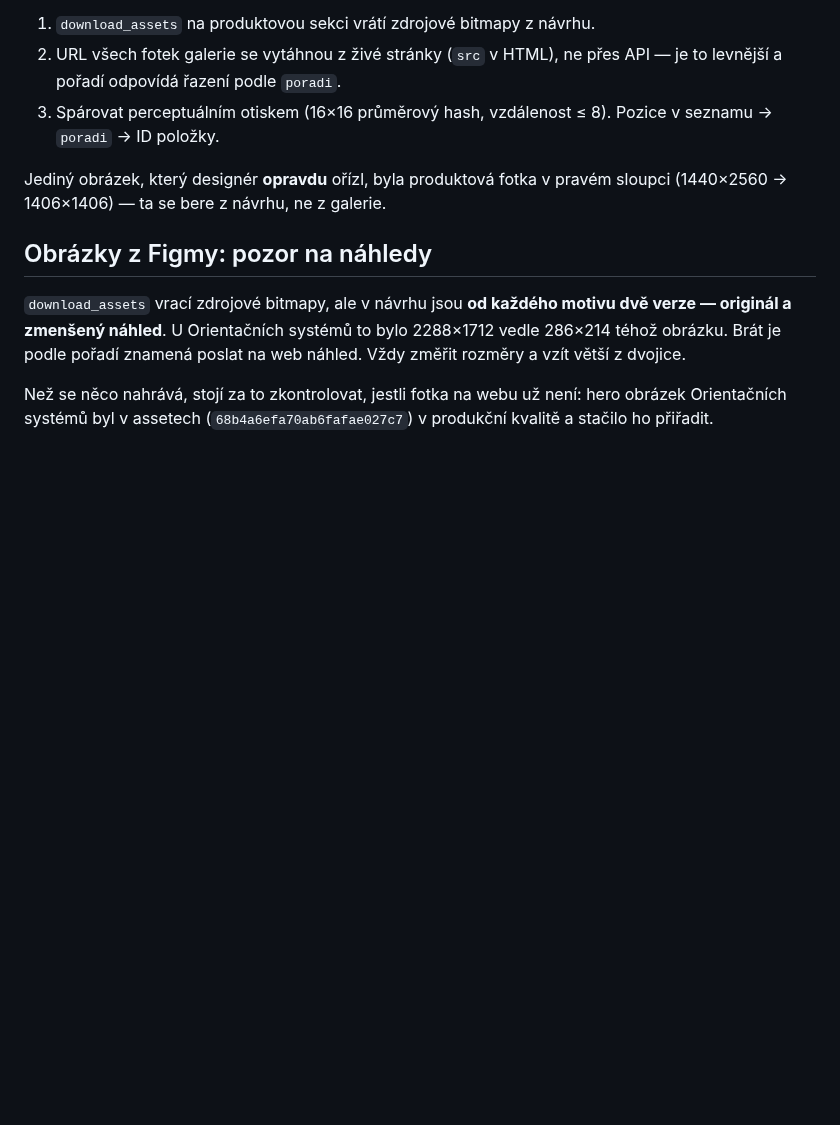
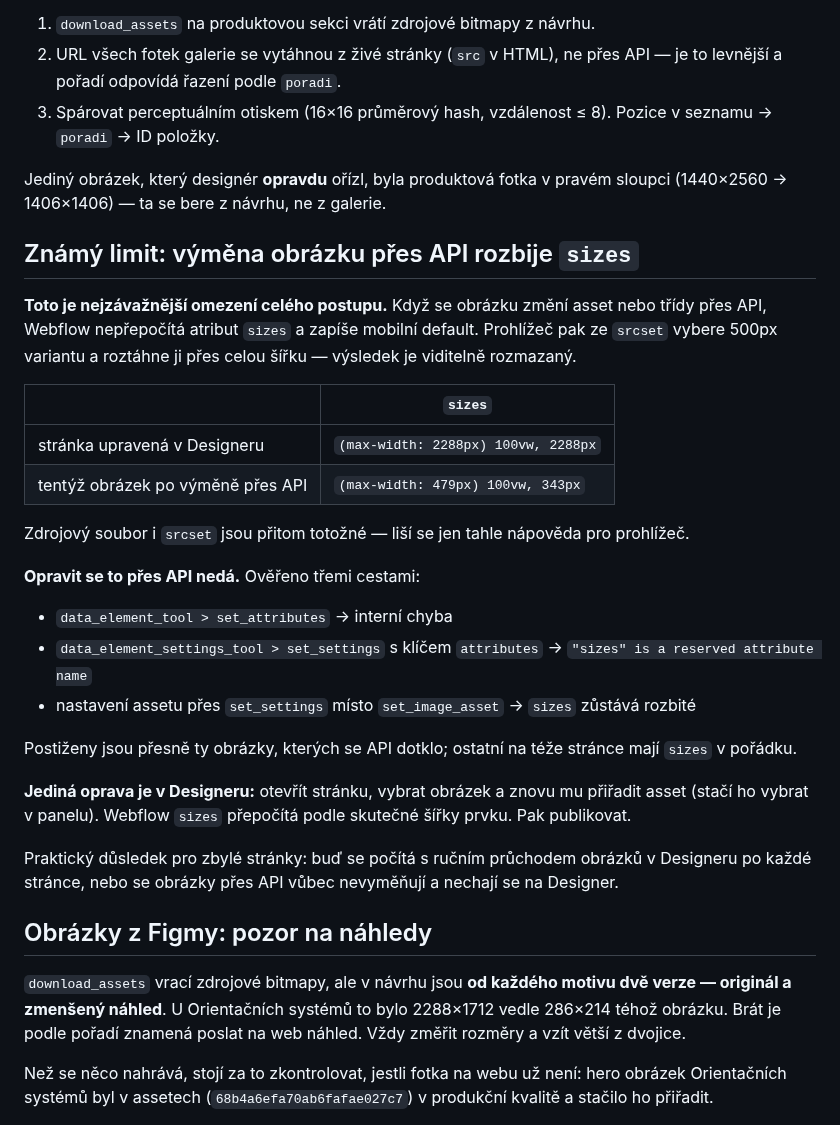
Before and after one commit to lukas-webkit-studio/eldr, a Markdown page: docs/produktove-stranky-figma.md, the part around the change. Rendered like a GitHub page; blank space fills up the shorter version.

Commit message:
docs: výměna obrázku přes API rozbije atribut sizes
Nejzávažnější omezení postupu. Webflow po zásahu přes API nepřepočítá
sizes a zapíše mobilní default, takže prohlížeč roztáhne 500px variantu
přes celou šířku a obrázek je rozmazaný.

Zaznamenává tři ověřené cesty, kterými to opravit nejde, včetně toho, že
sizes je rezervovaný atribut. Oprava existuje jen v Designeru.

Co-Authored-By: Claude Opus 5 <noreply@anthropic.com>
Claude-Session: https://claude.ai/code/session_01QwBc9aP25bzN4TazddV548

```diff
--- a/docs/produktove-stranky-figma.md
+++ b/docs/produktove-stranky-figma.md
@@ -205,6 +205,40 @@ Jediný obrázek, který designér **opravdu** ořízl, byla produktová fotka
 v pravém sloupci (1440×2560 → 1406×1406) — ta se bere z návrhu, ne z
 galerie.
 
+## Známý limit: výměna obrázku přes API rozbije `sizes`
+
+**Toto je nejzávažnější omezení celého postupu.** Když se obrázku změní
+asset nebo třídy přes API, Webflow nepřepočítá atribut `sizes` a zapíše
+mobilní default. Prohlížeč pak ze `srcset` vybere 500px variantu
+a roztáhne ji přes celou šířku — výsledek je viditelně rozmazaný.
+
+| | `sizes` |
+|---|---|
+| stránka upravená v Designeru | `(max-width: 2288px) 100vw, 2288px` |
+| tentýž obrázek po výměně přes API | `(max-width: 479px) 100vw, 343px` |
+
+Zdrojový soubor i `srcset` jsou přitom totožné — liší se jen tahle
+nápověda pro prohlížeč.
+
+**Opravit se to přes API nedá.** Ověřeno třemi cestami:
+
+- `data_element_tool > set_attributes` → interní chyba
+- `data_element_settings_tool > set_settings` s klíčem `attributes` →
+  `"sizes" is a reserved attribute name`
+- nastavení assetu přes `set_settings` místo `set_image_asset` → `sizes`
+  zůstává rozbité
+
+Postiženy jsou přesně ty obrázky, kterých se API dotklo; ostatní na téže
+stránce mají `sizes` v pořádku.
+
+**Jediná oprava je v Designeru:** otevřít stránku, vybrat obrázek a znovu
+mu přiřadit asset (stačí ho vybrat v panelu). Webflow `sizes` přepočítá
+podle skutečné šířky prvku. Pak publikovat.
+
+Praktický důsledek pro zbylé stránky: buď se počítá s ručním průchodem
+obrázků v Designeru po každé stránce, nebo se obrázky přes API vůbec
+nevyměňují a nechají se na Designer.
+
 ## Obrázky z Figmy: pozor na náhledy
 
 `download_assets` vrací zdrojové bitmapy, ale v návrhu jsou **od každého
```
